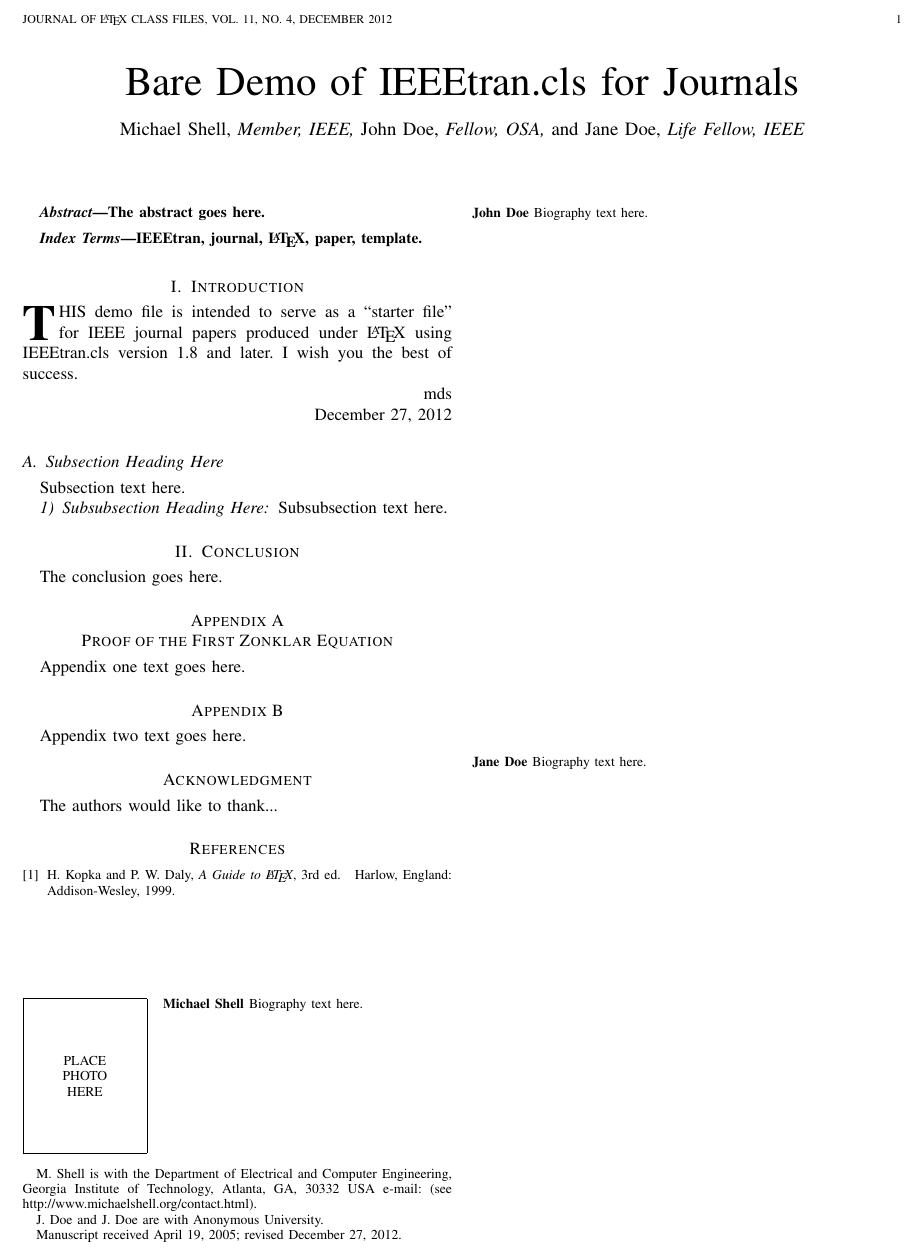
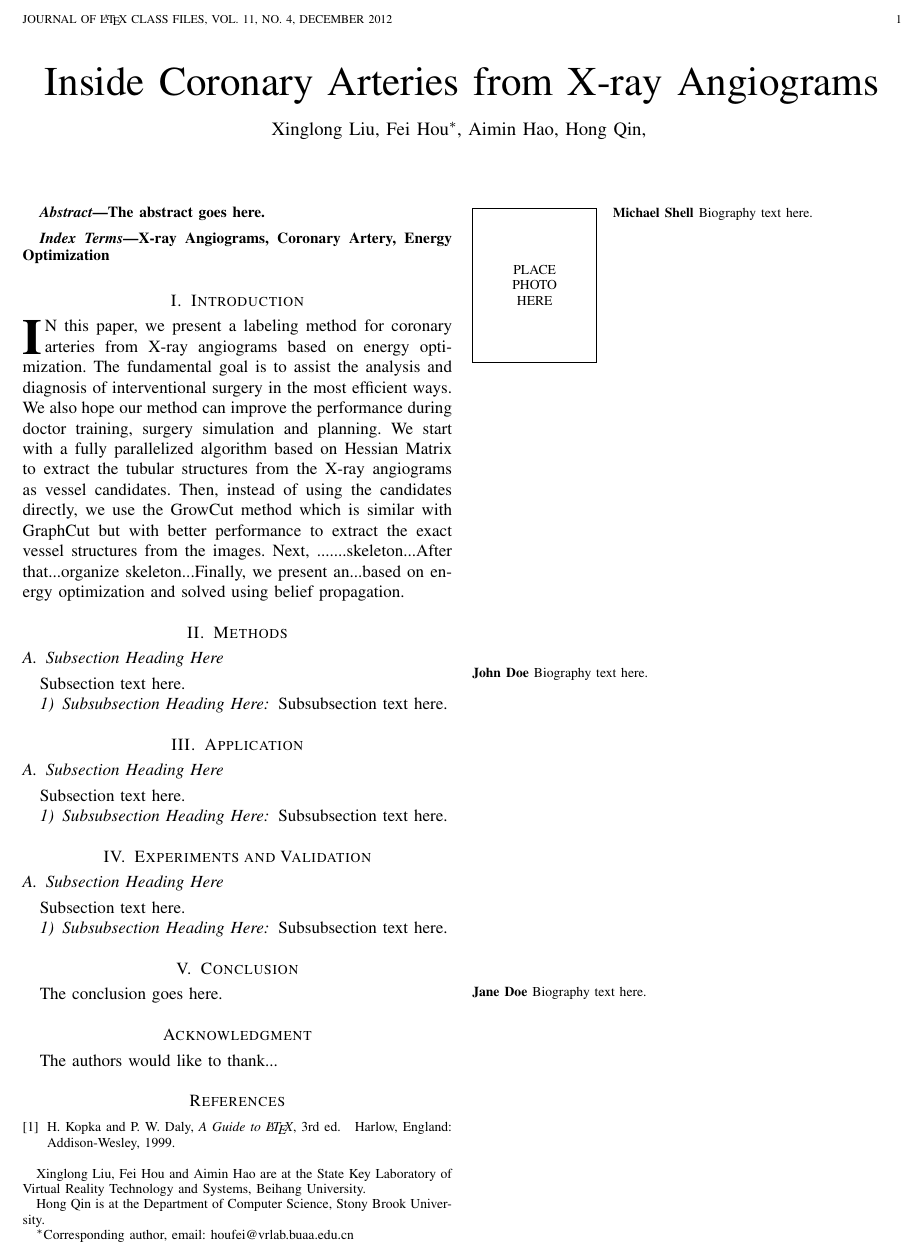
Before and after one commit to liu3xing3long/vessel-labeling-paper, a LaTeX paper (IEEEtran/bare_jrnl.tex): part of the page, cut so that both start at the same text. Compiled offline with pdfLaTeX.

Commit message:
update article structure

```diff
--- a/IEEEtran/bare_jrnl.tex
+++ b/IEEEtran/bare_jrnl.tex
@@ -372,7 +372,7 @@
 % paper title
 % can use linebreaks \\ within to get better formatting as desired
 % Do not put math or special symbols in the title.
-\title{Bare Demo of IEEEtran.cls for Journals}
+\title{Inside Coronary Arteries from X-ray Angiograms}
 %
 %
 % author names and IEEE memberships
@@ -384,15 +384,19 @@
 % was not built to handle multiple paragraphs
 %
 
-\author{Michael~Shell,~\IEEEmembership{Member,~IEEE,}
-        John~Doe,~\IEEEmembership{Fellow,~OSA,}
-        and~Jane~Doe,~\IEEEmembership{Life~Fellow,~IEEE}% <-this % stops a space
-\thanks{M. Shell is with the Department
-of Electrical and Computer Engineering, Georgia Institute of Technology, Atlanta,
-GA, 30332 USA e-mail: (see http://www.michaelshell.org/contact.html).}% <-this % stops a space
-\thanks{J. Doe and J. Doe are with Anonymous University.}% <-this % stops a space
-\thanks{Manuscript received April 19, 2005; revised December 27, 2012.}}
-
+%\author{Michael~Shell,~\IEEEmembership{Member,~IEEE,}
+%        John~Doe,~\IEEEmembership{Fellow,~OSA,}
+%        and~Jane~Doe,~\IEEEmembership{Life~Fellow,~IEEE}% <-this % stops a space
+%\thanks{M. Shell is with the Department
+%of Electrical and Computer Engineering, Georgia Institute of Technology, Atlanta,
+%GA, 30332 USA e-mail: (see http://www.michaelshell.org/contact.html).}% <-this % stops a space
+%\thanks{J. Doe and J. Doe are with Anonymous University.}% <-this % stops a space
+%\thanks{Manuscript received April 19, 2005; revised December 27, 2012.}}
+\author{Xinglong Liu, Fei Hou$^*$, Aimin Hao, Hong Qin,
+\thanks{Xinglong Liu, Fei Hou and Aimin Hao are at the State Key Laboratory of Virtual Reality Technology and Systems, Beihang University.}%
+\thanks{Hong Qin is at the Department of Computer Science, Stony Brook University.}%
+\thanks{$^*$Corresponding author, email: houfei@vrlab.buaa.edu.cn}
+}
 % note the % following the last \IEEEmembership and also \thanks -
 % these prevent an unwanted space from occurring between the last author name
 % and the end of the author line. i.e., if you had this:
@@ -452,7 +456,7 @@ The abstract goes here.
 
 % Note that keywords are not normally used for peerreview papers.
 \begin{IEEEkeywords}
-IEEEtran, journal, \LaTeX, paper, template.
+X-ray Angiograms, Coronary Artery, Energy Optimization
 \end{IEEEkeywords}
 
 
@@ -488,22 +492,38 @@ IEEEtran, journal, \LaTeX, paper, template.
 %
 % Here we have the typical use of a "T" for an initial drop letter
 % and "HIS" in caps to complete the first word.
-\IEEEPARstart{T}{his} demo file is intended to serve as a ``starter file''
-for IEEE journal papers produced under \LaTeX\ using
-IEEEtran.cls version 1.8 and later.
-% You must have at least 2 lines in the paragraph with the drop letter
-% (should never be an issue)
-I wish you the best of success.
+\IEEEPARstart{I}{n} this paper, we present a labeling method for coronary
+arteries from X-ray angiograms based on energy optimization. The fundamental
+goal is to assist the analysis and diagnosis of interventional surgery in the most
+efficient ways. We also hope our method can improve the performance during doctor
+training, surgery simulation and planning. We start with a fully parallelized algorithm based
+on Hessian Matrix to extract the tubular structures from the X-ray angiograms as vessel
+candidates. Then, instead of using the candidates directly, we use the GrowCut method which
+is similar with GraphCut but with better performance to extract the exact vessel structures from
+the images. Next, .......skeleton...After that...organize skeleton...Finally, we present an...based on
+energy optimization and solved using belief propagation.
 
-\hfill mds
 
-\hfill December 27, 2012
+\section{Methods}
 
 \subsection{Subsection Heading Here}
 Subsection text here.
 
-% needed in second column of first page if using \IEEEpubid
-%\IEEEpubidadjcol
+\subsubsection{Subsubsection Heading Here}
+Subsubsection text here.
+
+\section{Application}
+
+\subsection{Subsection Heading Here}
+Subsection text here.
+
+\subsubsection{Subsubsection Heading Here}
+Subsubsection text here.
+
+\section{Experiments and Validation}
+
+\subsection{Subsection Heading Here}
+Subsection text here.
 
 \subsubsection{Subsubsection Heading Here}
 Subsubsection text here.
@@ -614,16 +634,16 @@ The conclusion goes here.
 % \subsection or using \label (\appendices by itself
 % starts a section numbered zero.)
 %
-
-
-\appendices
-\section{Proof of the First Zonklar Equation}
-Appendix one text goes here.
-
-% you can choose not to have a title for an appendix
-% if you want by leaving the argument blank
-\section{}
-Appendix two text goes here.
+%
+%
+%\appendices
+%\section{Proof of the First Zonklar Equation}
+%Appendix one text goes here.
+%
+%% you can choose not to have a title for an appendix
+%% if you want by leaving the argument blank
+%\section{}
+%Appendix two text goes here.
 
 
 % use section* for acknowledgement
```
